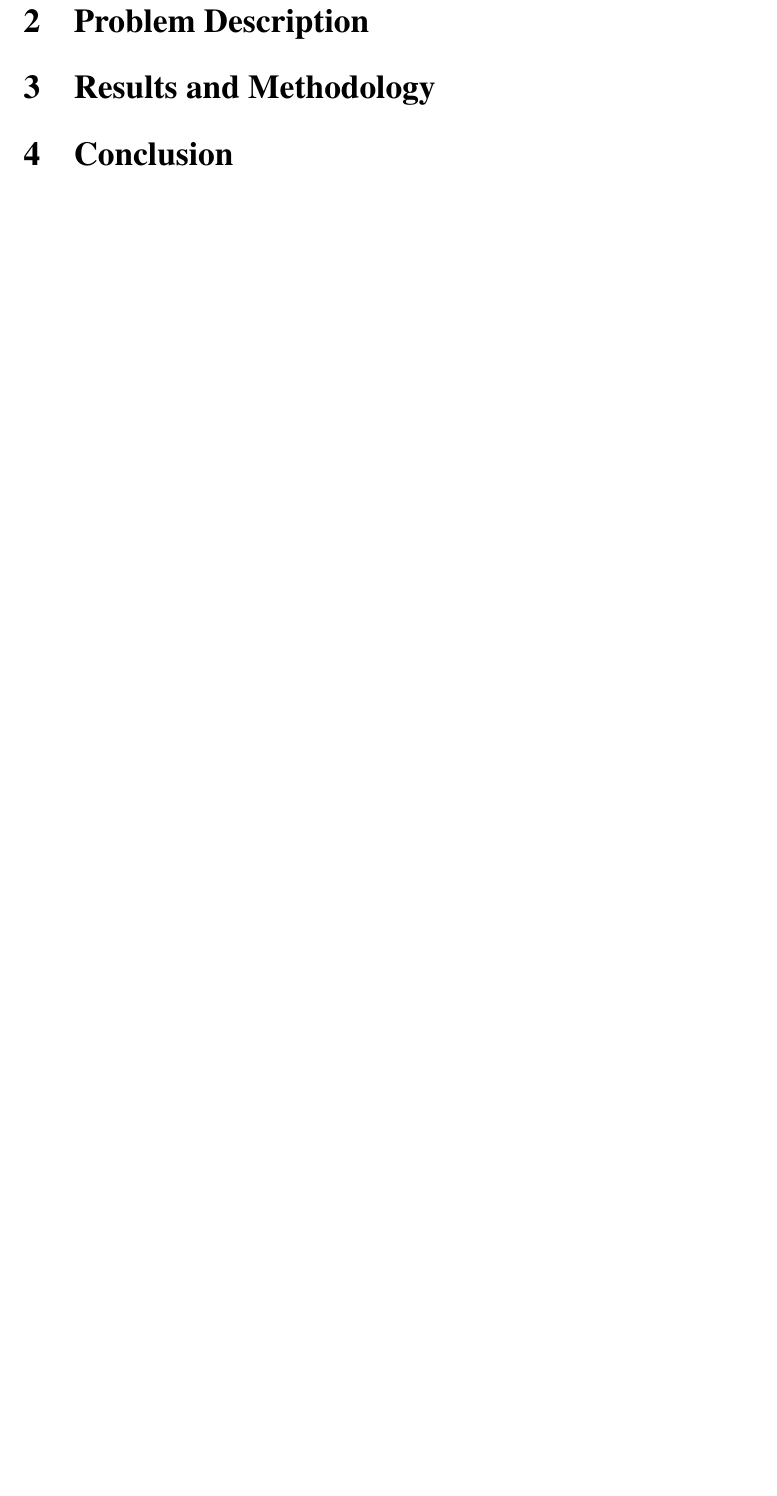
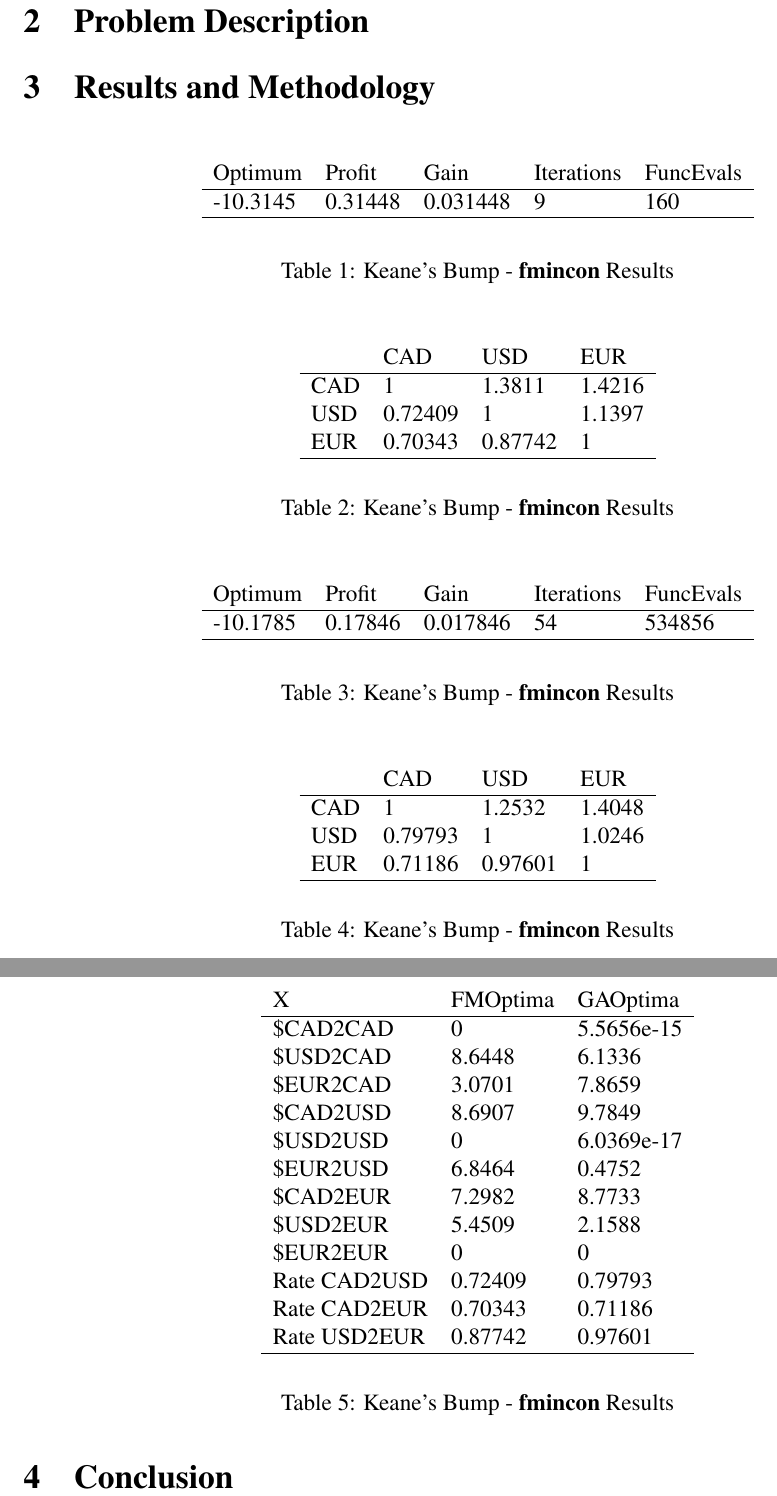
Before and after one commit to ryanfielding/arbitrage-optima, a LaTeX document (Report/latex/main.tex, which reads Report/latex/tables/vGARates.tex, Report/latex/tables/vGAResults.tex, Report/latex/tables/vX_Results.tex): part of page 3 of 4 before the commit and two parts of pages 4 and 5 of 6 after it, the two joined at a grey line, cut so that both start at the same text, the shorter picture padded with empty space. Compiled offline with pdfLaTeX.

Commit message:
results - tables and figures

```diff
--- a/Report/latex/main.tex
+++ b/Report/latex/main.tex
@@ -39,6 +41,42 @@ MSE 426 Engineering Design Optimization\\Project Report
 
 
 \section{Results and Methodology}
+
+\begin{table}[H]
+    \centering
+    \include{tables/vFMResults}
+    \caption{Keane's Bump - \textbf{fmincon} Results}
+    \label{tab:bumpFM}
+\end{table}
+
+\begin{table}[H]
+    \centering
+    \include{tables/vFMRates}
+    \caption{Keane's Bump - \textbf{fmincon} Results}
+    \label{tab:bumpFM}
+\end{table}
+
+\begin{table}[H]
+    \centering
+    \include{tables/vGAResults}
+    \caption{Keane's Bump - \textbf{fmincon} Results}
+    \label{tab:bumpFM}
+\end{table}
+
+\begin{table}[H]
+    \centering
+    \include{tables/vGARates}
+    \caption{Keane's Bump - \textbf{fmincon} Results}
+    \label{tab:bumpFM}
+\end{table}
+
+\begin{table}[H]
+    \centering
+    \include{tables/vX_Results}
+    \caption{Keane's Bump - \textbf{fmincon} Results}
+    \label{tab:bumpFM}
+\end{table}
+
 
 
 \section{Conclusion}
--- /dev/null
+++ b/Report/latex/tables/vGARates.tex
@@ -0,0 +1,8 @@
+\begin{tabular}{llll}
+& CAD & USD & EUR \\
+\hline
+CAD & 1 & 1.2532 & 1.4048 \\
+USD & 0.79793 & 1 & 1.0246 \\
+EUR & 0.71186 & 0.97601 & 1 \\
+\hline
+\end{tabular}
--- a/Report/latex/tables/GAResults.tex
+++ b/Report/latex/tables/vGAResults.tex
@@ -1,6 +1,6 @@
 \begin{tabular}{lllll}
 Optimum & Profit & Gain & Iterations & FuncEvals \\
 \hline
--11.0018 & 1.0018 & 0.10018 & 6 & 213310 \\
+-10.1785 & 0.17846 & 0.017846 & 54 & 534856 \\
 \hline
 \end{tabular}
--- /dev/null
+++ b/Report/latex/tables/vX_Results.tex
@@ -0,0 +1,17 @@
+\begin{tabular}{lll}
+X & FMOptima & GAOptima \\
+\hline
+\$CAD2CAD & 0 & 5.5656e-15 \\
+\$USD2CAD & 8.6448 & 6.1336 \\
+\$EUR2CAD & 3.0701 & 7.8659 \\
+\$CAD2USD & 8.6907 & 9.7849 \\
+\$USD2USD & 0 & 6.0369e-17 \\
+\$EUR2USD & 6.8464 & 0.4752 \\
+\$CAD2EUR & 7.2982 & 8.7733 \\
+\$USD2EUR & 5.4509 & 2.1588 \\
+\$EUR2EUR & 0 & 0 \\
+Rate CAD2USD & 0.72409 & 0.79793 \\
+Rate CAD2EUR & 0.70343 & 0.71186 \\
+Rate USD2EUR & 0.87742 & 0.97601 \\
+\hline
+\end{tabular}
```
Also changed, not shown: Report/latex/tables/2FMResults.tex (added, +6 -0 lines), Report/latex/tables/2GAResults.tex (added, +6 -0 lines), Report/latex/tables/2aXOpt.tex (added, +9 -0 lines), Report/latex/tables/X_Optima.tex (deleted, +0 -17 lines), Report/latex/tables/aFMRates.tex (added, +8 -0 lines), Report/latex/tables/aFMResults.tex (added, +6 -0 lines), Report/latex/tables/aGARates.tex (added, +8 -0 lines), Report/latex/tables/aGAResults.tex (added, +6 -0 lines), Report/latex/tables/aX_Results.tex (added, +14 -0 lines), Report/latex/tables/gaRates.tex (deleted, +0 -8 lines), Report/latex/figures/fees.png (added), Report/latex/main.pdf, Report/latex/tables/vFMRates.tex (renamed from Report/latex/tables/fminconRates.tex), Report/latex/tables/vFMResults.tex (renamed from Report/latex/tables/FMResults.tex), 1 more files, 18 other files.
